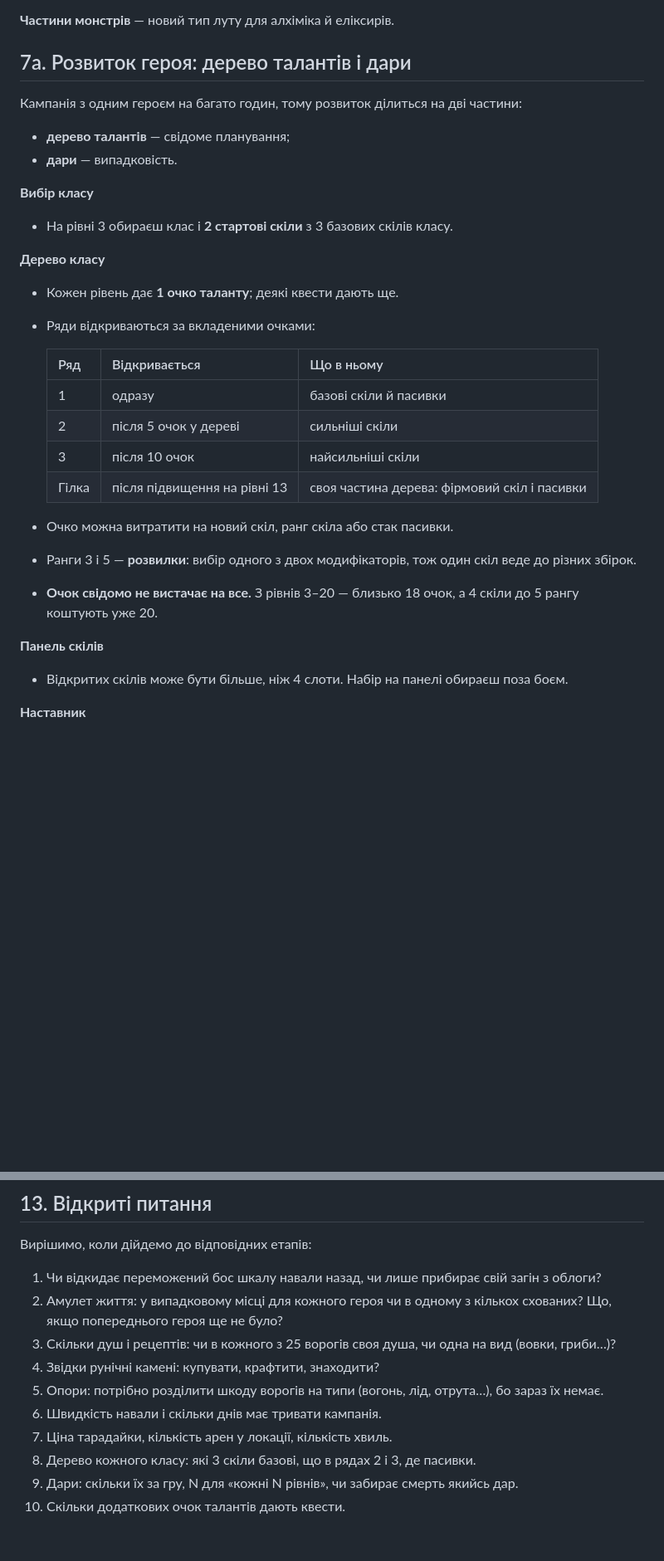
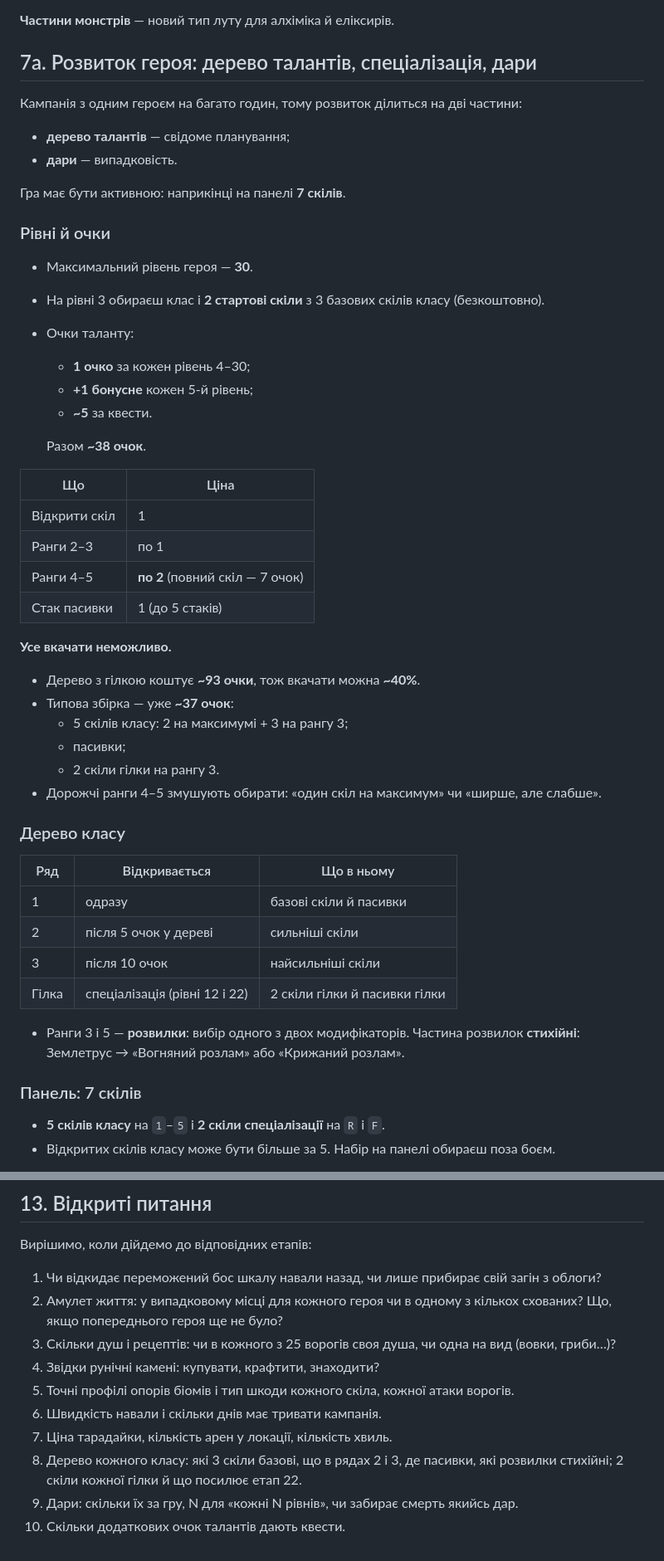
Before and after one commit to yuk1teru/Expedition, a Markdown page: VISION.md, 2 parts joined by grey strips. Shown at 83% size. Rendered like a GitHub page; blank space fills up the shorter version.

```diff
--- a/VISION.md
+++ b/VISION.md
@@ -101,31 +102,51 @@ _Зібрано 27.10.2026 разом з автором після аналіз
 
 **Частини монстрів** — новий тип луту для алхіміка й еліксирів.
 
-## 7а. Розвиток героя: дерево талантів і дари
+## 7а. Розвиток героя: дерево талантів, спеціалізація, дари
 
 Кампанія з одним героєм на багато годин, тому розвиток ділиться на дві частини:
 - **дерево талантів** — свідоме планування;
 - **дари** — випадковість.
 
-**Вибір класу**
-- На рівні 3 обираєш клас і **2 стартові скіли** з 3 базових скілів класу.
+Гра має бути активною: наприкінці на панелі **7 скілів**.
 
-**Дерево класу**
-- Кожен рівень дає **1 очко таланту**; деякі квести дають ще.
-- Ряди відкриваються за вкладеними очками:
+### Рівні й очки
+- Максимальний рівень героя — **30**.
+- На рівні 3 обираєш клас і **2 стартові скіли** з 3 базових скілів класу (безкоштовно).
+- Очки таланту:
+  - **1 очко** за кожен рівень 4–30;
+  - **+1 бонусне** кожен 5-й рівень;
+  - **~5** за квести.
 
-  | Ряд | Відкривається | Що в ньому |
-  |---|---|---|
-  | 1 | одразу | базові скіли й пасивки |
-  | 2 | після 5 очок у дереві | сильніші скіли |
-  | 3 | після 10 очок | найсильніші скіли |
-  | Гілка | після підвищення на рівні 13 | своя частина дерева: фірмовий скіл і пасивки |
+  Разом **~38 очок**.
 
-- Очко можна витратити на новий скіл, ранг скіла або стак пасивки.
-- Ранги 3 і 5 — **розвилки**: вибір одного з двох модифікаторів, тож один скіл веде до різних збірок.
-- **Очок свідомо не вистачає на все.** З рівнів 3–20 — близько 18 очок, а 4 скіли до 5 рангу коштують уже 20.
+| Що | Ціна |
+|---|---|
+| Відкрити скіл | 1 |
+| Ранги 2–3 | по 1 |
+| Ранги 4–5 | **по 2** (повний скіл — 7 очок) |
+| Стак пасивки | 1 (до 5 стаків) |
 
-**Панель скілів**
-- Відкритих скілів може бути більше, ніж 4 слоти. Набір на панелі обираєш поза боєм.
+**Усе вкачати неможливо.**
+- Дерево з гілкою коштує **~93 очки**, тож вкачати можна **~40%**.
+- Типова збірка — уже **~37 очок**:
+  - 5 скілів класу: 2 на максимумі + 3 на рангу 3;
+  - пасивки;
+  - 2 скіли гілки на рангу 3.
+- Дорожчі ранги 4–5 змушують обирати: «один скіл на максимум» чи «ширше, але слабше».
 
-**Наставник**
+### Дерево класу
+
+| Ряд | Відкривається | Що в ньому |
+|---|---|---|
+| 1 | одразу | базові скіли й пасивки |
+| 2 | після 5 очок у дереві | сильніші скіли |
+| 3 | після 10 очок | найсильніші скіли |
+| Гілка | спеціалізація (рівні 12 і 22) | 2 скіли гілки й пасивки гілки |
+
+- Ранги 3 і 5 — **розвилки**: вибір одного з двох модифікаторів. Частина розвилок **стихійні**: Землетрус → «Вогняний розлам» або «Крижаний розлам».
+
+### Панель: 7 скілів
+- **5 скілів класу** на `1`–`5` і **2 скіли спеціалізації** на `R` і `F`.
+- Відкритих скілів класу може бути більше за 5. Набір на панелі обираєш поза боєм.
+
@@ -203,9 +266,9 @@ _Зібрано 27.10.2026 разом з автором після аналіз
 2. Амулет життя: у випадковому місці для кожного героя чи в одному з кількох схованих? Що, якщо попереднього героя ще не було?
 3. Скільки душ і рецептів: чи в кожного з 25 ворогів своя душа, чи одна на вид (вовки, гриби…)?
 4. Звідки рунічні камені: купувати, крафтити, знаходити?
-5. Опори: потрібно розділити шкоду ворогів на типи (вогонь, лід, отрута…), бо зараз їх немає.
+5. Точні профілі опорів біомів і тип шкоди кожного скіла, кожної атаки ворогів.
 6. Швидкість навали і скільки днів має тривати кампанія.
 7. Ціна тарадайки, кількість арен у локації, кількість хвиль.
-8. Дерево кожного класу: які 3 скіли базові, що в рядах 2 і 3, де пасивки.
+8. Дерево кожного класу: які 3 скіли базові, що в рядах 2 і 3, де пасивки, які розвилки стихійні; 2 скіли кожної гілки й що посилює етап 22.
 9. Дари: скільки їх за гру, N для «кожні N рівнів», чи забирає смерть якийсь дар.
 10. Скільки додаткових очок талантів дають квести.
```
Also changed, not shown: other parts of VISION.md (+45 -2 lines), ROADMAP.md (+40 -21 lines).
